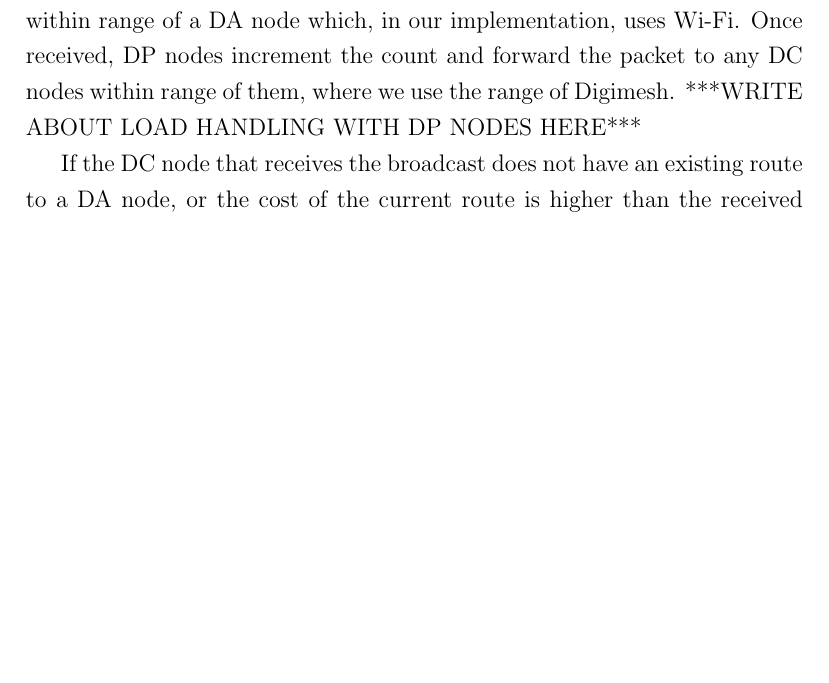
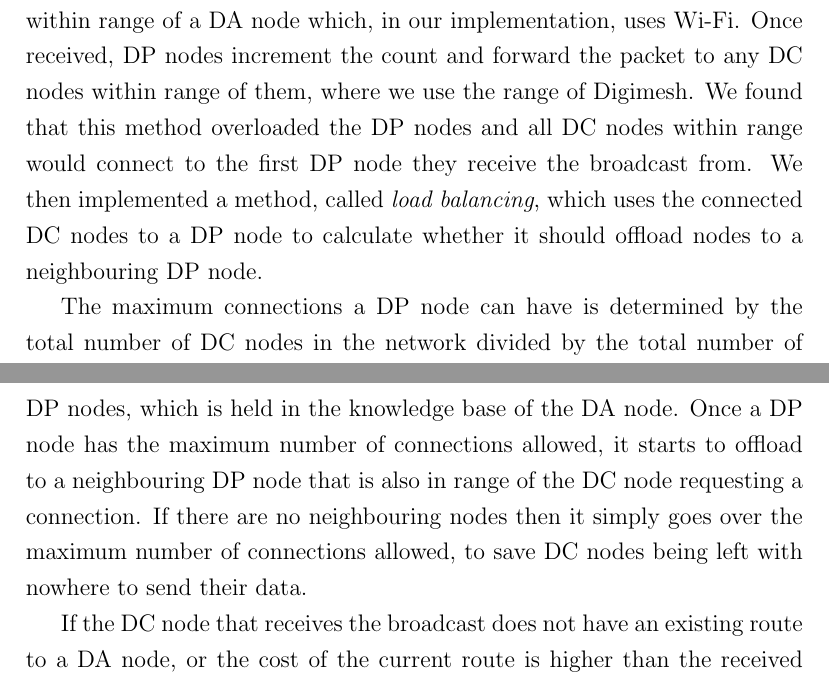
Before and after one commit to encima/thesis, a LaTeX thesis (thesis.tex, which reads Chap7/simulations.tex): part of page 104 of 116 before the commit and two parts of pages 104 and 105 of 116 after it, the two joined at a grey line, cut so that both start at the same text, the shorter picture padded with empty space. Compiled offline with pdfLaTeX.

Commit message:
added more detail to load balancin subsection, finish simulations now

```diff
--- a/Chap7/simulations.tex
+++ b/Chap7/simulations.tex
@@ -54,7 +54,9 @@ The routing protocol used by K-HAS needs to be dynamic in order to adapt to node
 In K-HAS, DC nodes cannot connect directly to a DA node, because processing would not take place. K-HAS MCFA works with a discovery phase and a transmission phase. The discovery phase is a scheduled event, taking place at the start of deployment but it can be run throughout deployment to react to nodes being added or removed.
 
 \subsubsection{Discovery}
-	Discovery begins at each DA node, scanning nodes in range for DP nodes and sending a broadcast packet with a cost of 0 to inform them that they are within range of a DA node which, in our implementation, uses Wi-Fi. Once received, DP nodes increment the count and forward the packet to any DC nodes within range of them, where we use the range of Digimesh. ***WRITE ABOUT LOAD HANDLING WITH DP NODES HERE***
+	Discovery begins at each DA node, scanning nodes in range for DP nodes and sending a broadcast packet with a cost of 0 to inform them that they are within range of a DA node which, in our implementation, uses Wi-Fi. Once received, DP nodes increment the count and forward the packet to any DC nodes within range of them, where we use the range of Digimesh. We found that this method overloaded the DP nodes and all DC nodes within range would connect to the first DP node they receive the broadcast from. We then implemented a method, called \textit{load balancing}, which uses the connected DC nodes to a DP node to calculate whether it should offload nodes to a neighbouring DP node.
+
+	The maximum connections a DP node can have is determined by the total number of DC nodes in the network divided by the total number of DP nodes, which is held in the knowledge base of the DA node. Once a DP node has the maximum number of connections allowed, it starts to offload to a neighbouring DP node that is also in range of the DC node requesting a connection. If there are no neighbouring nodes then it simply goes over the maximum number of connections allowed, to save DC nodes being left with nowhere to send their data.
 
 	If the DC node that receives the broadcast does not have an existing route to a DA node, or the cost of the current route is higher than the received route, it adds an edge to the DP node, increments the count and forwards it to all nodes in range. This process continues until the broadcast reaches the edge of the network. Nodes do not have global knowledge of the route to the DA node, only of their neighbour with the lowest cost.
 
```
